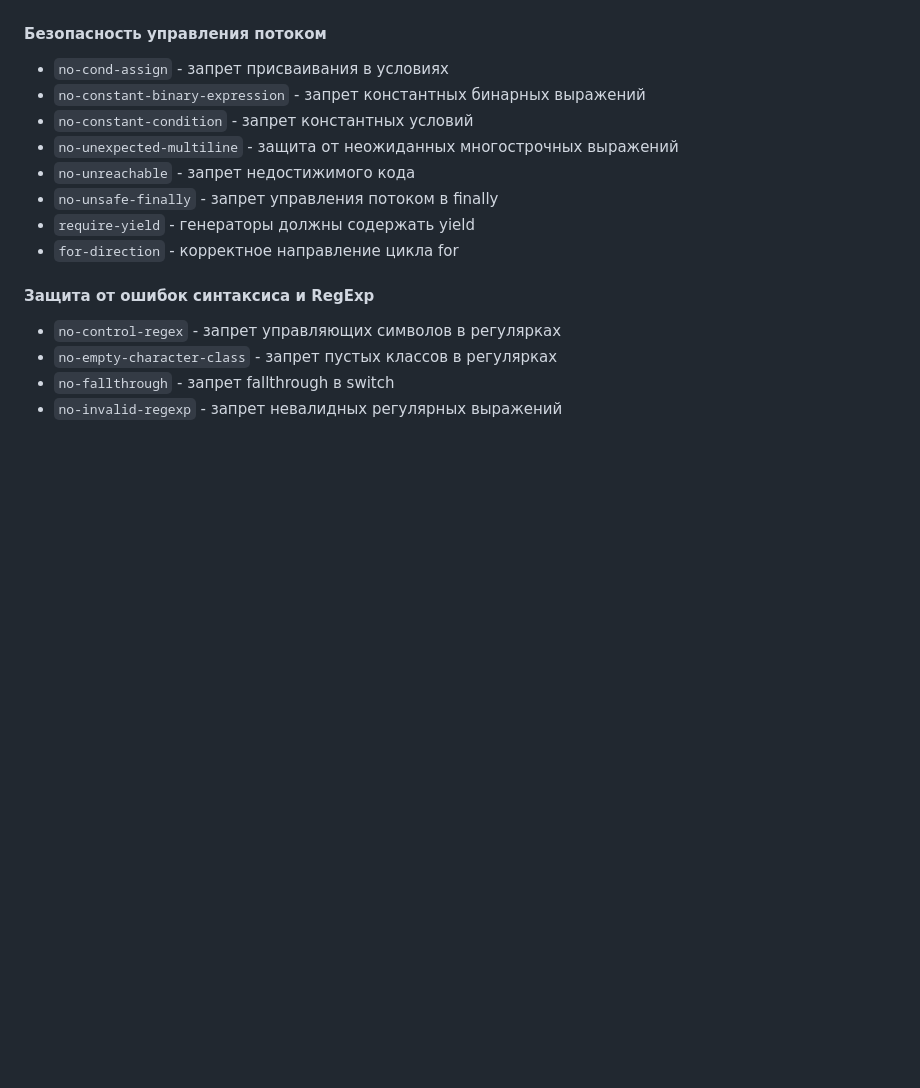
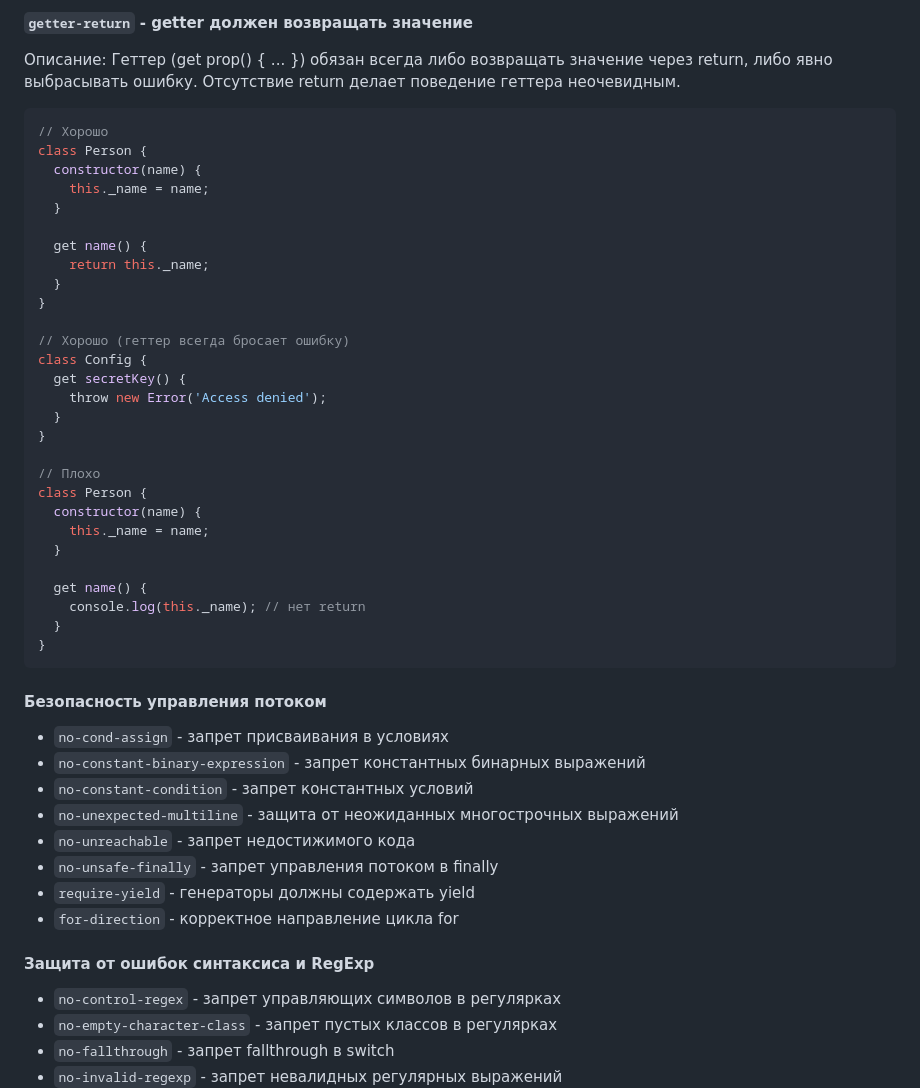
Before and after one commit to ytvee-dev/eslint-config-react, a Markdown page: docs/README_RULES_RU.md, the part around one of its changes. Drawn GitHub-style; blank space fills up the shorter version.

````diff
--- a/docs/README_RULES_RU.md
+++ b/docs/README_RULES_RU.md
@@ -45,3 +185,37 @@
+**`getter-return` - getter должен возвращать значение**
+
+Описание: Геттер (get prop() { ... }) обязан всегда либо возвращать значение через return, либо явно выбрасывать ошибку. Отсутствие return делает поведение геттера неочевидным.
+
+```ts
+// Хорошо
+class Person {
+  constructor(name) {
+    this._name = name;
+  }
+
+  get name() {
+    return this._name;
+  }
+}
+
+// Хорошо (геттер всегда бросает ошибку)
+class Config {
+  get secretKey() {
+    throw new Error('Access denied');
+  }
+}
+
+// Плохо
+class Person {
+  constructor(name) {
+    this._name = name;
+  }
+
+  get name() {
+    console.log(this._name); // нет return
+  }
+}
+```
 
 #### Безопасность управления потоком
 
````
Also changed, not shown: other parts of docs/README_RULES_RU.md (+146 -8 lines).
